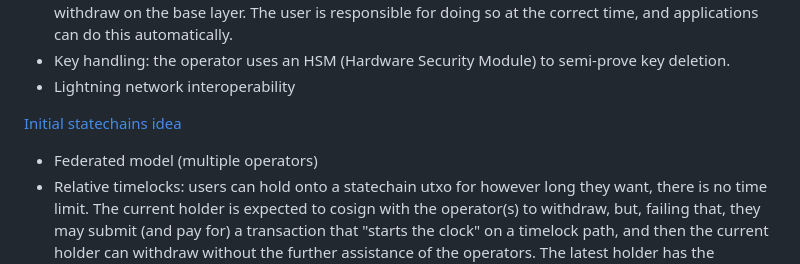
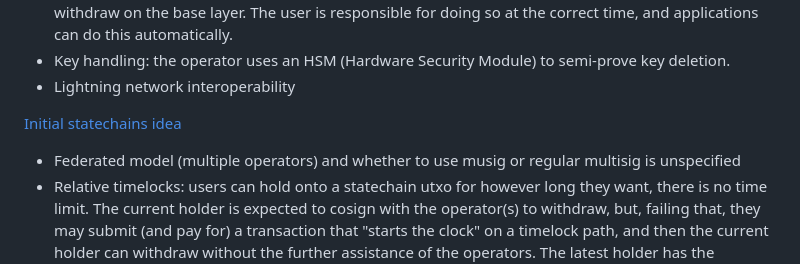
Before and after one commit to supertestnet/statechainjs, a Markdown page: README.md, the part around the change. Rendered like a GitHub page.

```diff
--- a/README.md
+++ b/README.md
@@ -18,7 +18,7 @@ Also, the first thing you do when you create or receive a statecoin is create a
 
 [Initial statechains idea](https://medium.com/@RubenSomsen/statechains-non-custodial-off-chain-bitcoin-transfer-1ae4845a4a39)
 
-- Federated model (multiple operators)
+- Federated model (multiple operators) and whether to use musig or regular multisig is unspecified
 - Relative timelocks: users can hold onto a statechain utxo for however long they want, there is no time limit. The current holder is expected to cosign with the operator(s) to withdraw, but, failing that, they may submit (and pay for) a transaction that "starts the clock" on a timelock path, and then the current holder can withdraw without the further assistance of the operators. The latest holder has the "lowest" timelock. Also, any prior holder *may* broadcast the transaction that "starts the clock," but it costs money to do so and they can't withdraw til after the latest holder gets a chance to do so, so prior holders have no incentive to try to do that. Still, because they *can* do it, the latest holder has to watch the chain "just in case," and be ready to broadcast his withdrawal transaction "first."
 - Adaptor signatures allow everyone to see each signature created by the operator, so they can see if he colludes with a prior holder to try and cheat the latest holder
 
```
